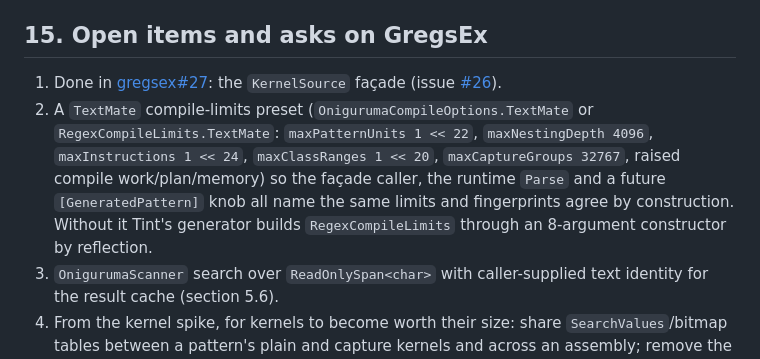
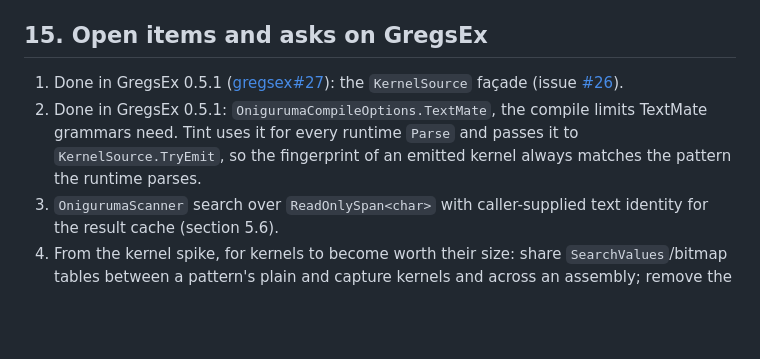
Before and after one commit to sebastienros/tint, a Markdown page: docs/design.md, the part around the change. Drawn GitHub-style; blank space fills up the shorter version.

Commit message:
Design: GregsEx 0.5.1 closes the KernelSource and TextMate-limits asks

```diff
--- a/docs/design.md
+++ b/docs/design.md
@@ -496,14 +496,11 @@ trimmed app keeps only the grammars it references. The playground is the proof:
 
 ## 15. Open items and asks on GregsEx
 
-1. Done in [gregsex#27](https://github.com/sebastienros/gregsex/pull/27): the `KernelSource` façade
-   (issue [#26](https://github.com/sebastienros/gregsex/issues/26)).
-2. A `TextMate` compile-limits preset (`OnigurumaCompileOptions.TextMate` or
-   `RegexCompileLimits.TextMate`: `maxPatternUnits 1 << 22`, `maxNestingDepth 4096`,
-   `maxInstructions 1 << 24`, `maxClassRanges 1 << 20`, `maxCaptureGroups 32767`, raised compile
-   work/plan/memory) so the façade caller, the runtime `Parse` and a future `[GeneratedPattern]`
-   knob all name the same limits and fingerprints agree by construction. Without it Tint's
-   generator builds `RegexCompileLimits` through an 8-argument constructor by reflection.
+1. Done in GregsEx 0.5.1 ([gregsex#27](https://github.com/sebastienros/gregsex/pull/27)): the
+   `KernelSource` façade (issue [#26](https://github.com/sebastienros/gregsex/issues/26)).
+2. Done in GregsEx 0.5.1: `OnigurumaCompileOptions.TextMate`, the compile limits TextMate grammars
+   need. Tint uses it for every runtime `Parse` and passes it to `KernelSource.TryEmit`, so the
+   fingerprint of an emitted kernel always matches the pattern the runtime parses.
 3. `OnigurumaScanner` search over `ReadOnlySpan<char>` with caller-supplied text identity for the
    result cache (section 5.6).
 4. From the kernel spike, for kernels to become worth their size: share `SearchValues`/bitmap
```
